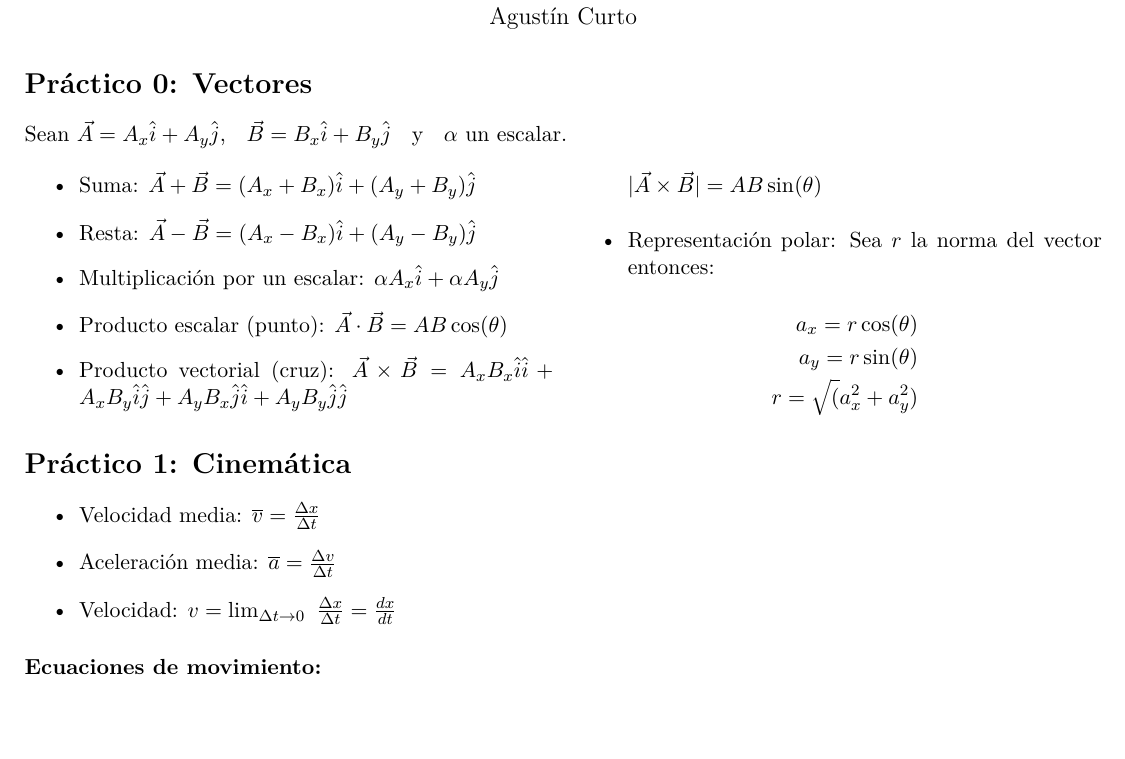
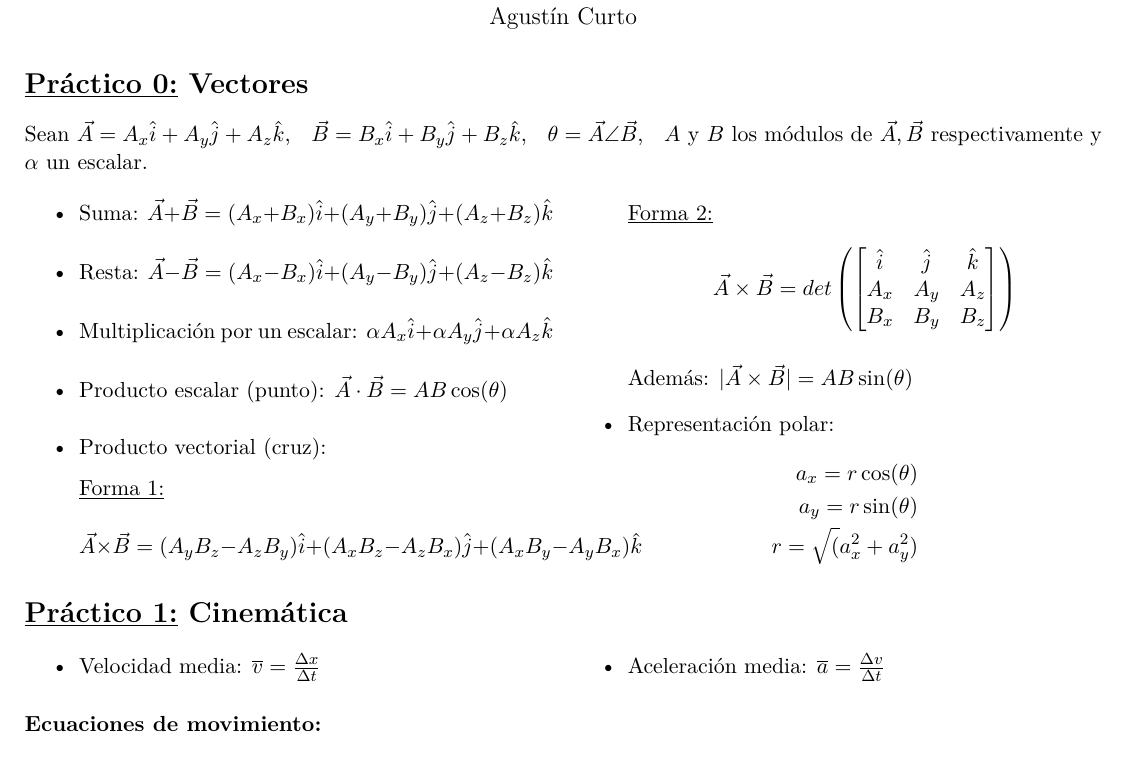
Before and after one commit to FaMAFStuffs/physic_sheets, a LaTeX document (first.tex): part of the page, cut so that both start at the same text, the shorter picture padded with empty space. Compiled offline with pdfLaTeX.

Commit message:
Update first and second practics

```diff
--- a/first.tex
+++ b/first.tex
@@ -25,19 +25,36 @@
 		\large Agustín Curto
 	\end{center}
 
-	\section*{Práctico 0: Vectores}
-		\PN Sean $\vec{A} = A_{x} \hat{i} + A_{y} \hat{j}$, $\;$ $\vec{B} = B_{x} \hat{i} + B_{y} \hat{j}$ $\;$ y $\;$
-			$\alpha$ un escalar.
+	\section*{\underline{Práctico 0:} Vectores}
+		\PN Sean $\vec{A} = A_{x} \hat{i} + A_{y} \hat{j} + A_{z} \hat{k}$, $\;$ $\vec{B} = B_{x} \hat{i} + B_{y} \hat{j} +
+			B_{z} \hat{k}$, $\;$ $\theta = \vec{A} \angle \vec{B}$, $\;$ $A$ y $B$ los módulos de $\vec{A}, \vec{B}$
+			respectivamente y $\alpha$ un escalar.
 		\begin{multicols}{2}
 			\begin{itemize}
-				\item Suma: $\vec{A} + \vec{B} = (A_{x} + B_{x}) \hat{i} + (A_{y} + B_{y}) \hat{j}$
-				\item Resta: $\vec{A} - \vec{B} = (A_{x} - B_{x}) \hat{i} + (A_{y} - B_{y}) \hat{j}$
-				\item Multiplicación por un escalar: $\alpha A_{x} \hat{i} + \alpha A_{y} \hat{j}$
+				\item Suma: $\vec{A} + \vec{B} = (A_{x} + B_{x}) \hat{i} + (A_{y} + B_{y}) \hat{j} + (A_{z} + B_{z}) \hat{k}$
+				\item Resta: $\vec{A} - \vec{B} = (A_{x} - B_{x}) \hat{i} + (A_{y} - B_{y}) \hat{j} + (A_{z} - B_{z}) \hat{k}$
+				\item Multiplicación por un escalar: $\alpha A_{x} \hat{i} + \alpha A_{y} \hat{j} + \alpha A_{z} \hat{k}$
 				\item Producto escalar (punto): $\vec{A} \cdot \vec{B} = AB \cos(\theta)$
-				\item Producto vectorial (cruz): $\vec{A} \times \vec{B} = A_{x} B_{x} \hat{i}\hat{i} + A_{x} B_{y}
-					\hat{i}\hat{j} + A_{y} B_{x} \hat{j}\hat{i} + A_{y} B_{y} \hat{j}\hat{j}$
-					\PN $\abs{\vec{A} \times \vec{B}} = AB \sin(\theta)$
-				\item Representación polar: Sea $r$ la norma del vector entonces:
+				\item Producto vectorial (cruz):
+					\PN \underline{Forma 1:}
+					\[
+						\vec{A} \times \vec{B} = (A_{y}B_{z} - A_{z}B_{y}) \hat{i} + (A_{x}B_{z} - A_{z}B_{x}) \hat{j} +
+						(A_{x}B_{y} - A_{y}B_{x}) \hat{k}
+					\]
+
+					\PN \underline{Forma 2:}
+						\[
+							\vec{A} \times \vec{B} = det
+								\left(
+								  \begin{bmatrix}
+								    \hat{i} & \hat{j} & \hat{k} \\
+								    A_{x} & A_{y} & A_{z} \\
+								    B_{x} & B_{y} & B_{z}
+								  \end{bmatrix}
+								\right)
+						\]
+					\PN Además: $\abs{\vec{A} \times \vec{B}} = AB \sin(\theta)$
+				\item Representación polar:
 					\begin{eqnarray*}
 						a_{x} = r \cos(\theta) \\
 						a_{y} = r \sin(\theta) \\
@@ -46,13 +63,17 @@
 			\end{itemize}
 		\end{multicols}
 
-	\section*{Práctico 1: Cinemática}
-		\begin{itemize}
-			\item Velocidad media: $\overline{v} = \frac{\Delta x}{\Delta t}$
-			\item Aceleración media: $\overline{a} = \frac{\Delta v}{\Delta t}$
-			\item Velocidad: $v = \lim_{\Delta t \rightarrow 0} \ \frac{\Delta x}{\Delta t} = \frac{dx}{dt}$
-		\end{itemize}
+	\section*{\underline{Práctico 1:} Cinemática}
+		\begin{multicols}{2}
+			\begin{itemize}
+				\item Velocidad media: $\overline{v} = \frac{\Delta x}{\Delta t}$
+				\item Aceleración media: $\overline{a} = \frac{\Delta v}{\Delta t}$
+			\end{itemize}
+		\end{multicols}
 
 		\subsubsection*{Ecuaciones de movimiento:}
 			\begin{multicols}{3}
 				\begin{itemize}
+					\item \underline{Posición:} $x(t) = x_{0} + v_{0} t + \frac{a}{2} t^{2}$
+					\item \underline{Velocidad:} $v(t) = v_{0} + at$
+					\item \underline{Aceleración:} $a = cte$
```
Also changed, not shown: first.pdf, first.tex (3 more changed lines).
